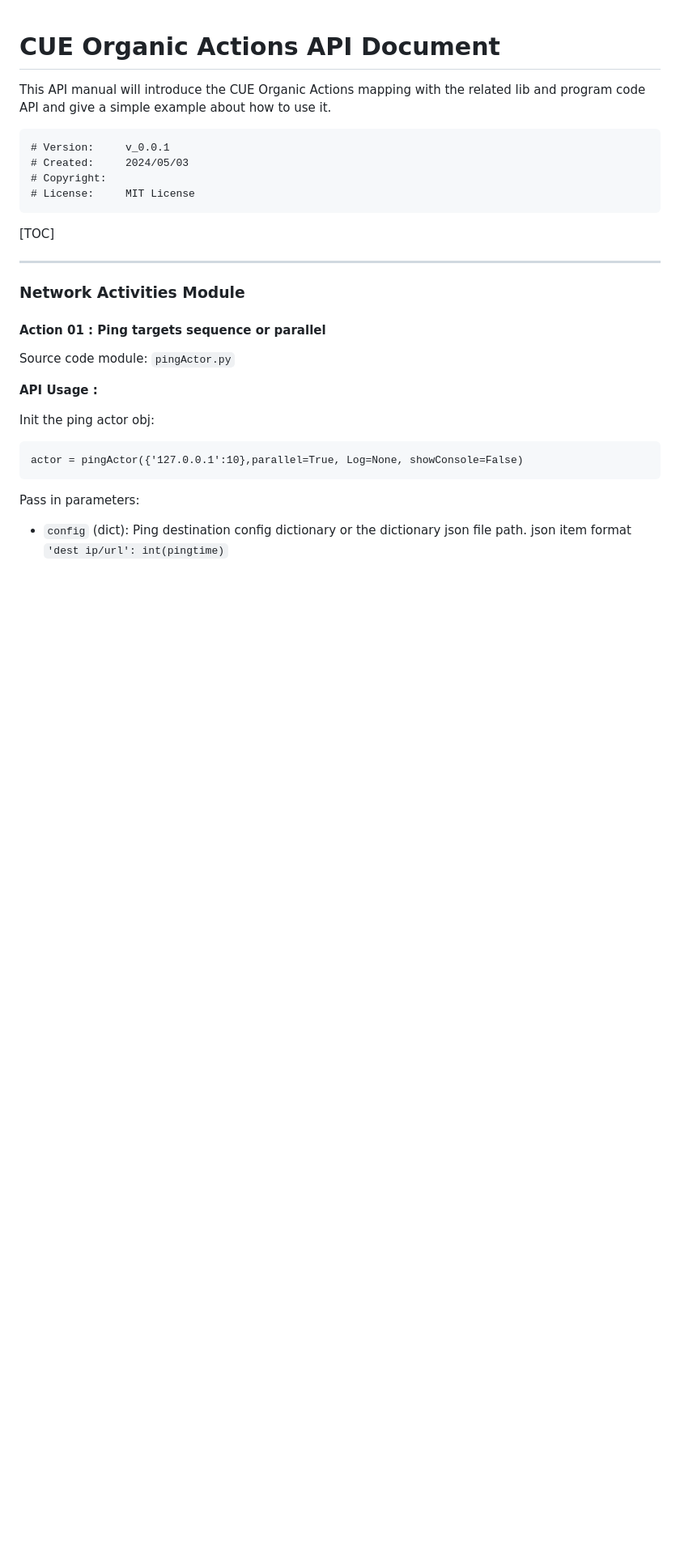
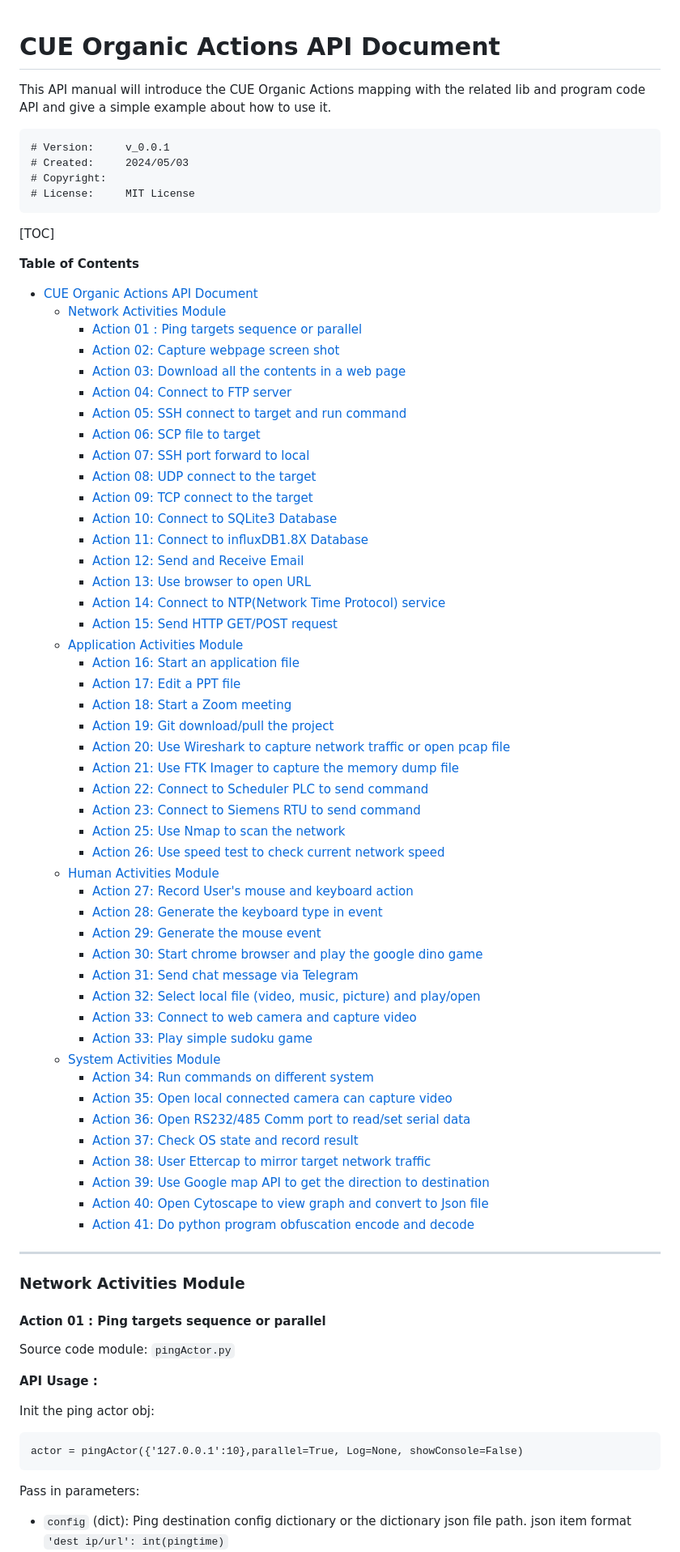
Before and after one commit to LiuYuancheng/Cluster_User_Emulation_System, a Markdown page: doc/Action_API_Doc.md, the part around the change. Shown: that part at 81% size. Rendered like a GitHub page; blank space fills up the shorter version.

Commit message:
Added the API doc's table of contents.

````diff
--- a/doc/Action_API_Doc.md
+++ b/doc/Action_API_Doc.md
@@ -10,6 +10,57 @@ This API manual will introduce the CUE Organic Actions mapping with the related
 ```
 
 [TOC]
+
+**Table of Contents**
+
+- [CUE Organic Actions API Document](#cue-organic-actions-api-document)
+    + [Network Activities Module](#network-activities-module)
+      - [Action 01 : Ping targets sequence or parallel](#action-01---ping-targets-sequence-or-parallel)
+      - [Action 02: Capture webpage screen shot](#action-02--capture-webpage-screen-shot)
+      - [Action 03: Download all the contents in a web page](#action-03--download-all-the-contents-in-a-web-page)
+      - [Action 04: Connect to FTP server](#action-04--connect-to-ftp-server)
+      - [Action 05: SSH connect to target and run command](#action-05--ssh-connect-to-target-and-run-command)
+      - [Action 06: SCP file to target](#action-06--scp-file-to-target)
+      - [Action 07: SSH port forward to local](#action-07--ssh-port-forward-to-local)
+      - [Action 08: UDP connect to the target](#action-08--udp-connect-to-the-target)
+      - [Action 09: TCP connect to the target](#action-09--tcp-connect-to-the-target)
+      - [Action 10: Connect to SQLite3 Database](#action-10--connect-to-sqlite3-database)
+      - [Action 11: Connect to influxDB1.8X Database](#action-11--connect-to-influxdb18x-database)
+      - [Action 12: Send and Receive Email](#action-12--send-and-receive-email)
+      - [Action 13: Use browser to open URL](#action-13--use-browser-to-open-url)
+      - [Action 14: Connect to NTP(Network Time Protocol) service](#action-14--connect-to-ntp-network-time-protocol--service)
+      - [Action 15: Send HTTP GET/POST request](#action-15--send-http-get-post-request)
+    + [Application Activities Module](#application-activities-module)
+      - [Action 16: Start an application file](#action-16--start-an-application-file)
+      - [Action 17: Edit a PPT file](#action-17--edit-a-ppt-file)
+      - [Action 18: Start a Zoom meeting](#action-18--start-a-zoom-meeting)
+      - [Action 19: Git download/pull the project](#action-19--git-download-pull-the-project)
+      - [Action 20: Use Wireshark to capture network traffic or open pcap file](#action-20--use-wireshark-to-capture-network-traffic-or-open-pcap-file)
+      - [Action 21: Use FTK Imager to capture the memory dump file](#action-21--use-ftk-imager-to-capture-the-memory-dump-file)
+      - [Action 22: Connect to Scheduler PLC to send command](#action-22--connect-to-scheduler-plc-to-send-command)
+      - [Action 23: Connect to Siemens RTU to send command](#action-23--connect-to-siemens-rtu-to-send-command)
+      - [Action 25: Use Nmap to scan the network](#action-25--use-nmap-to-scan-the-network)
+      - [Action 26: Use speed test to check current network speed](#action-26--use-speed-test-to-check-current-network-speed)
+    + [Human Activities Module](#human-activities-module)
+      - [Action 27: Record User's mouse and keyboard action](#action-27--record-user-s-mouse-and-keyboard-action)
+      - [Action 28: Generate the keyboard type in event](#action-28--generate-the-keyboard-type-in-event)
+      - [Action 29: Generate the mouse event](#action-29--generate-the-mouse-event)
+      - [Action 30: Start chrome browser and play the google dino game](#action-30--start-chrome-browser-and-play-the-google-dino-game)
+      - [Action 31: Send chat message via Telegram](#action-31--send-chat-message-via-telegram)
+      - [Action 32: Select local file (video, music, picture) and play/open](#action-32--select-local-file--video--music--picture--and-play-open)
+      - [Action 33: Connect to web camera and capture video](#action-33--connect-to-web-camera-and-capture-video)
+      - [Action 33: Play simple sudoku game](#action-33--play-simple-sudoku-game)
+    + [System Activities Module](#system-activities-module)
+      - [Action 34: Run commands on different system](#action-34--run-commands-on-different-system)
+      - [Action 35: Open local connected camera can capture video](#action-35--open-local-connected-camera-can-capture-video)
+      - [Action 36: Open RS232/485 Comm port to read/set serial data](#action-36--open-rs232-485-comm-port-to-read-set-serial-data)
+      - [Action 37: Check OS state and record result](#action-37--check-os-state-and-record-result)
+      - [Action 38: User Ettercap to mirror target network traffic](#action-38--user-ettercap-to-mirror-target-network-traffic)
+      - [Action 39: Use Google map API to get the direction to destination](#action-39--use-google-map-api-to-get-the-direction-to-destination)
+      - [Action 40: Open Cytoscape to view graph and convert to Json file](#action-40--open-cytoscape-to-view-graph-and-convert-to-json-file)
+      - [Action 41: Do python program obfuscation encode and decode](#action-41--do-python-program-obfuscation-encode-and-decode)
+
+
 
 ------
 
````
